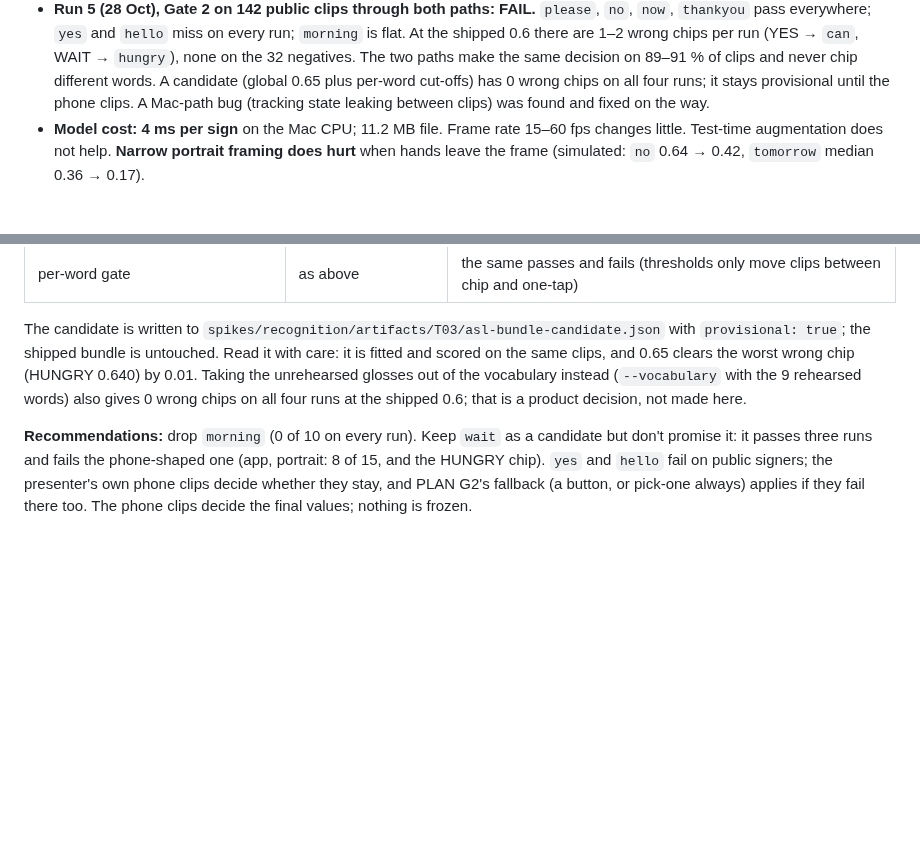
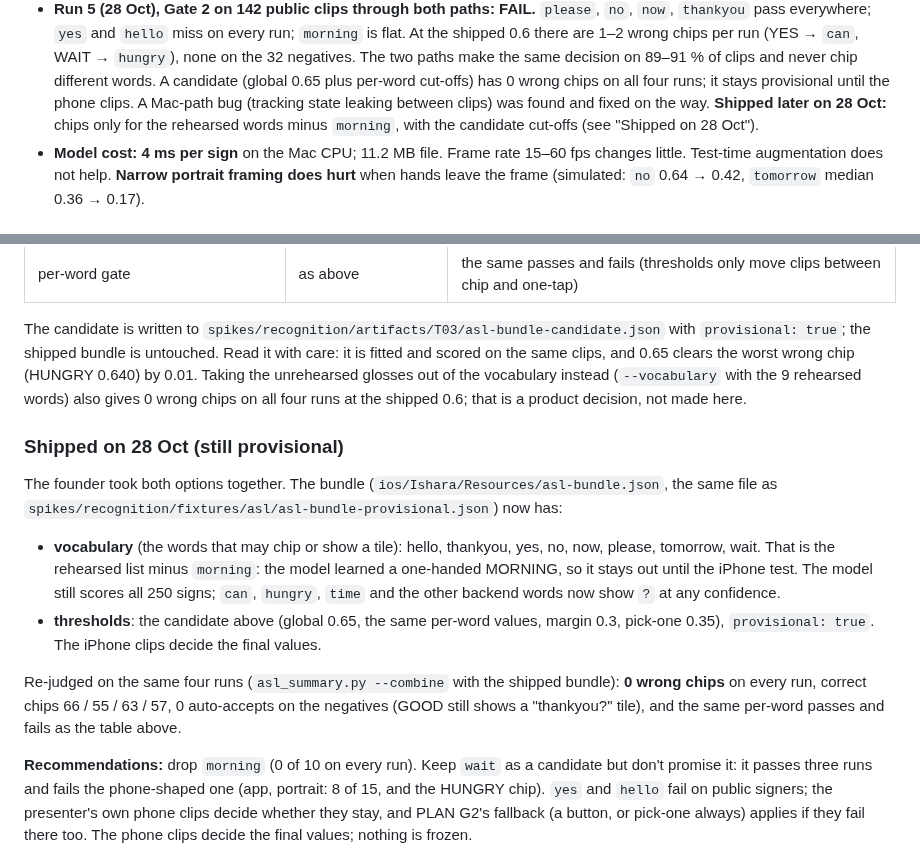
Before and after one commit to BishalJena/ishara, a Markdown page: docs/experiments/asl-model-probe.md, 2 parts joined by grey strips. GitHub-like rendering; blank space fills up the shorter version.

Commit message:
docs(recognition): record the shipped rehearsed-only vocabulary and its Run 5 numbers

```diff
--- a/docs/experiments/asl-model-probe.md
+++ b/docs/experiments/asl-model-probe.md
@@ -36,7 +36,8 @@ clip / webcam ─▶ legacy MediaPipe Holistic ─▶ [T, 543, 3] Kaggle layout
   the 32 negatives. The two paths make the same decision on 89–91 % of clips and never chip
   different words. A candidate (global 0.65 plus per-word cut-offs) has 0 wrong chips on all four
   runs; it stays provisional until the phone clips. A Mac-path bug (tracking state leaking
-  between clips) was found and fixed on the way.
+  between clips) was found and fixed on the way. **Shipped later on 28 Oct:** chips only for
+  the rehearsed words minus `morning`, with the candidate cut-offs (see "Shipped on 28 Oct").
 - **Model cost: 4 ms per sign** on the Mac CPU; 11.2 MB file. Frame rate 15–60 fps changes
   little. Test-time augmentation does not help. **Narrow portrait framing does hurt** when
   hands leave the frame (simulated: `no` 0.64 → 0.42, `tomorrow` median 0.36 → 0.17).
@@ -288,6 +289,22 @@ unrehearsed glosses out of the vocabulary instead (`--vocabulary` with the 9 reh
 also gives 0 wrong chips on all four runs at the shipped 0.6; that is a product decision, not
 made here.
 
+### Shipped on 28 Oct (still provisional)
+
+The founder took both options together. The bundle (`ios/Ishara/Resources/asl-bundle.json`,
+the same file as `spikes/recognition/fixtures/asl/asl-bundle-provisional.json`) now has:
+
+- **vocabulary** (the words that may chip or show a tile): hello, thankyou, yes, no, now,
+  please, tomorrow, wait. That is the rehearsed list minus `morning`: the model learned a
+  one-handed MORNING, so it stays out until the iPhone test. The model still scores all 250
+  signs; `can`, `hungry`, `time` and the other backend words now show `?` at any confidence.
+- **thresholds**: the candidate above (global 0.65, the same per-word values, margin 0.3,
+  pick-one 0.35), `provisional: true`. The iPhone clips decide the final values.
+
+Re-judged on the same four runs (`asl_summary.py --combine` with the shipped bundle): **0 wrong
+chips** on every run, correct chips 66 / 55 / 63 / 57, 0 auto-accepts on the negatives (GOOD
+still shows a "thankyou?" tile), and the same per-word passes and fails as the table above.
+
 **Recommendations:** drop `morning` (0 of 10 on every run). Keep `wait` as a candidate but don't
 promise it: it passes three runs and fails the phone-shaped one (app, portrait: 8 of 15, and the
 HUNGRY chip). `yes` and `hello` fail on public signers; the presenter's own phone clips decide
```
